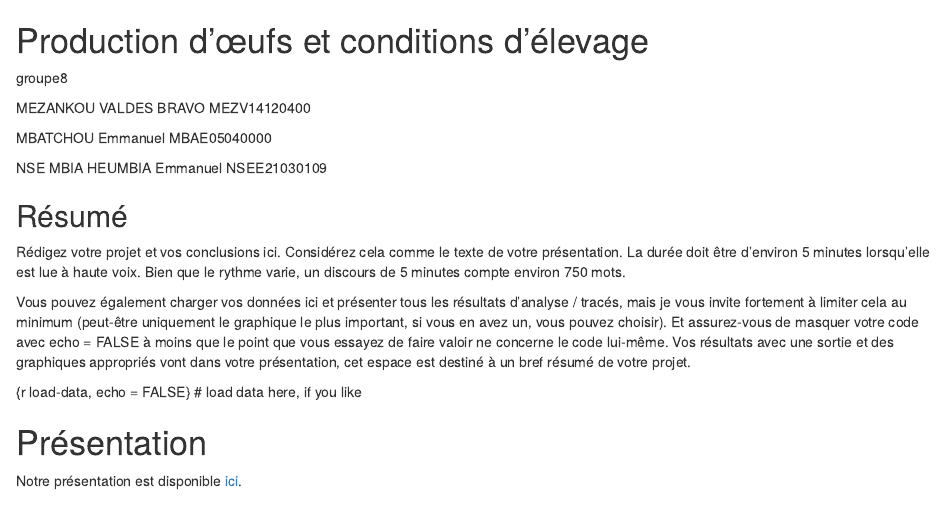
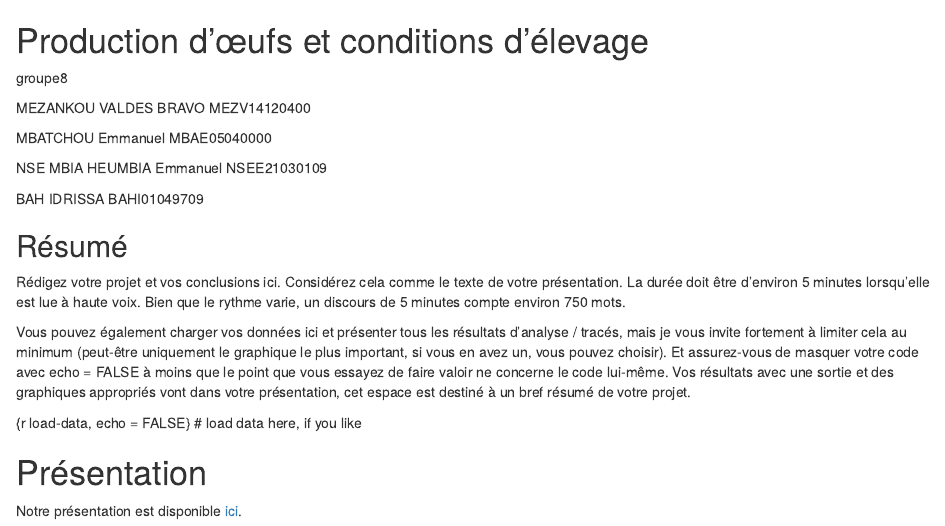
Before and after one commit to bravovaldes/presentation-oeufs, an R Markdown document (README.Rmd): the page in a window 1100 px wide, from its top. The pictures show the output file README.html that the author committed with the source, opened offline.

Commit message:
Ajout nom

```diff
--- a/README.Rmd
+++ b/README.Rmd
@@ -9,6 +9,7 @@ MBATCHOU Emmanuel MBAE05040000
 
 NSE MBIA HEUMBIA Emmanuel NSEE21030109
 
+BAH IDRISSA BAHI01049709
 
 
 ## Résumé
```
Also changed, not shown: README.html.
